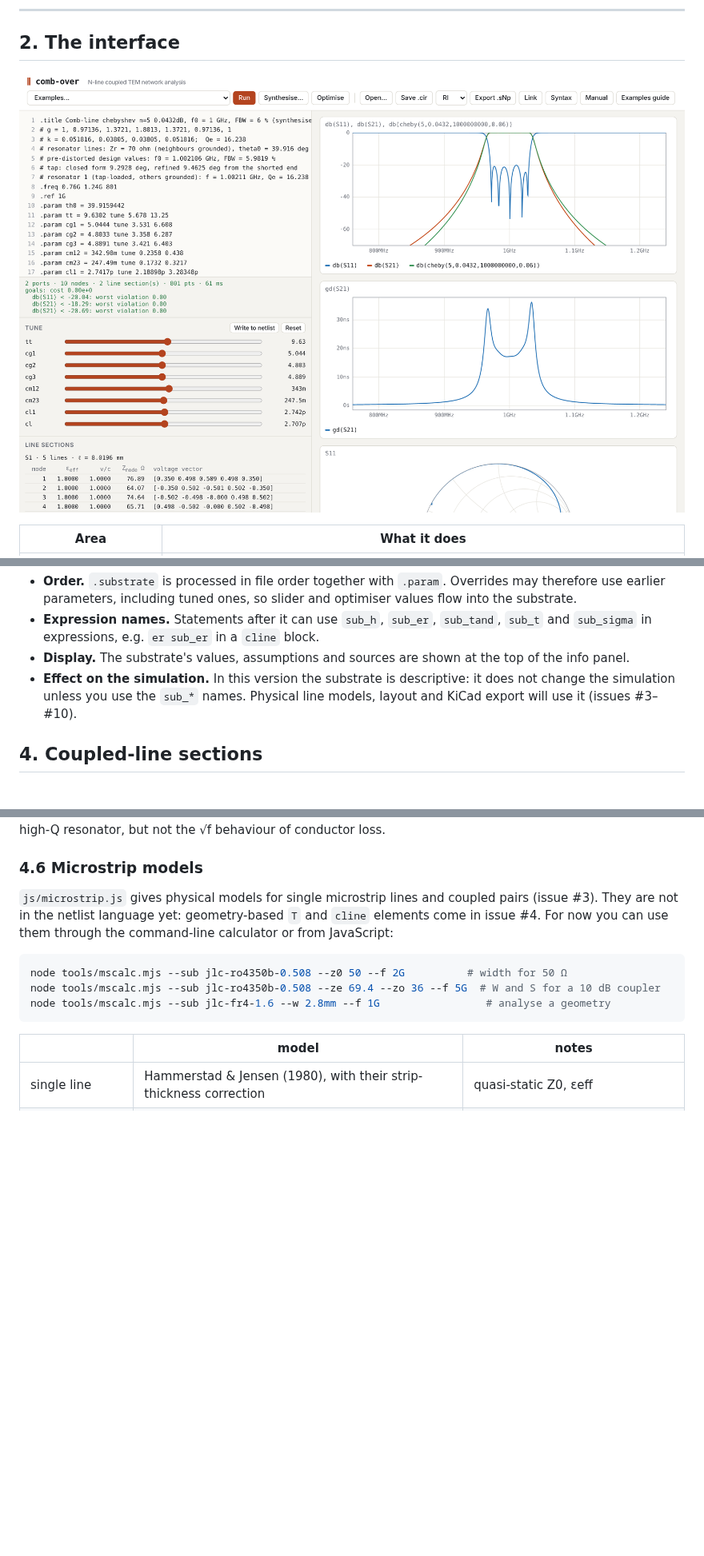
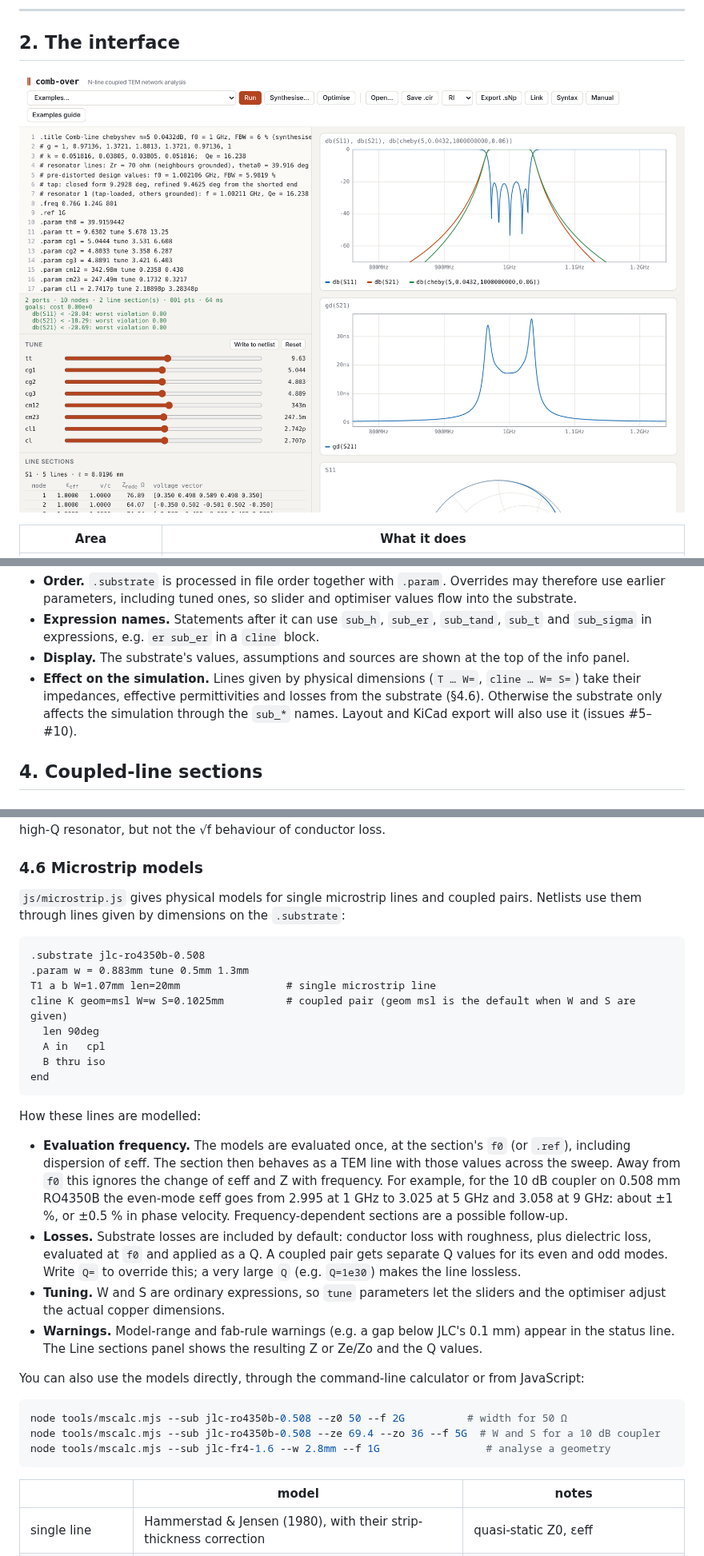
Before and after one commit to byzantic/comb-over, a Markdown page: docs/manual.md, 3 parts joined by grey strips. Shown at 80% size. GitHub-like rendering; pictures changed too: docs/img/ui-overview.png; blank space fills up the shorter version.

````diff
--- a/docs/manual.md
+++ b/docs/manual.md
@@ -180,7 +181,7 @@ Behaviour:
 - **Order.** `.substrate` is processed in file order together with `.param`. Overrides may therefore use earlier parameters, including tuned ones, so slider and optimiser values flow into the substrate.
 - **Expression names.** Statements after it can use `sub_h`, `sub_er`, `sub_tand`, `sub_t` and `sub_sigma` in expressions, e.g. `er sub_er` in a `cline` block.
 - **Display.** The substrate's values, assumptions and sources are shown at the top of the info panel.
-- **Effect on the simulation.** In this version the substrate is descriptive: it does not change the simulation unless you use the `sub_*` names. Physical line models, layout and KiCad export will use it (issues #3–#10).
+- **Effect on the simulation.** Lines given by physical dimensions (`T … W=`, `cline … W= S=`) take their impedances, effective permittivities and losses from the substrate (§4.6). Otherwise the substrate only affects the simulation through the `sub_*` names. Layout and KiCad export will also use it (issues #5–#10).
 
 ## 4. Coupled-line sections
 
@@ -264,7 +266,27 @@ In a homogeneous medium all modes have the same velocity, so any basis is valid.
 
 ### 4.6 Microstrip models
 
-`js/microstrip.js` gives physical models for single microstrip lines and coupled pairs (issue #3). They are not in the netlist language yet: geometry-based `T` and `cline` elements come in issue #4. For now you can use them through the command-line calculator or from JavaScript:
+`js/microstrip.js` gives physical models for single microstrip lines and coupled pairs. Netlists use them through lines given by dimensions on the `.substrate`:
+
+```
+.substrate jlc-ro4350b-0.508
+.param w = 0.883mm tune 0.5mm 1.3mm
+T1 a b W=1.07mm len=20mm                 # single microstrip line
+cline K geom=msl W=w S=0.1025mm          # coupled pair (geom msl is the default when W and S are given)
+  len 90deg
+  A in   cpl
+  B thru iso
+end
+```
+
+How these lines are modelled:
+
+- **Evaluation frequency.** The models are evaluated once, at the section's `f0` (or `.ref`), including dispersion of εeff. The section then behaves as a TEM line with those values across the sweep. Away from `f0` this ignores the change of εeff and Z with frequency. For example, for the 10 dB coupler on 0.508 mm RO4350B the even-mode εeff goes from 2.995 at 1 GHz to 3.025 at 5 GHz and 3.058 at 9 GHz: about ±1 %, or ±0.5 % in phase velocity. Frequency-dependent sections are a possible follow-up.
+- **Losses.** Substrate losses are included by default: conductor loss with roughness, plus dielectric loss, evaluated at `f0` and applied as a Q. A coupled pair gets separate Q values for its even and odd modes. Write `Q=` to override this; a very large `Q` (e.g. `Q=1e30`) makes the line lossless.
+- **Tuning.** W and S are ordinary expressions, so `tune` parameters let the sliders and the optimiser adjust the actual copper dimensions.
+- **Warnings.** Model-range and fab-rule warnings (e.g. a gap below JLC's 0.1 mm) appear in the status line. The Line sections panel shows the resulting Z or Ze/Zo and the Q values.
+
+You can also use the models directly, through the command-line calculator or from JavaScript:
 
 ```sh
 node tools/mscalc.mjs --sub jlc-ro4350b-0.508 --z0 50 --f 2G          # width for 50 Ω
````
Also changed, not shown: other parts of docs/manual.md (+3 -1 lines), docs/examples/02-couplers.md (+39 -0 lines), docs/img/coupler-ro4350b-1.png (added), 11 other files.
